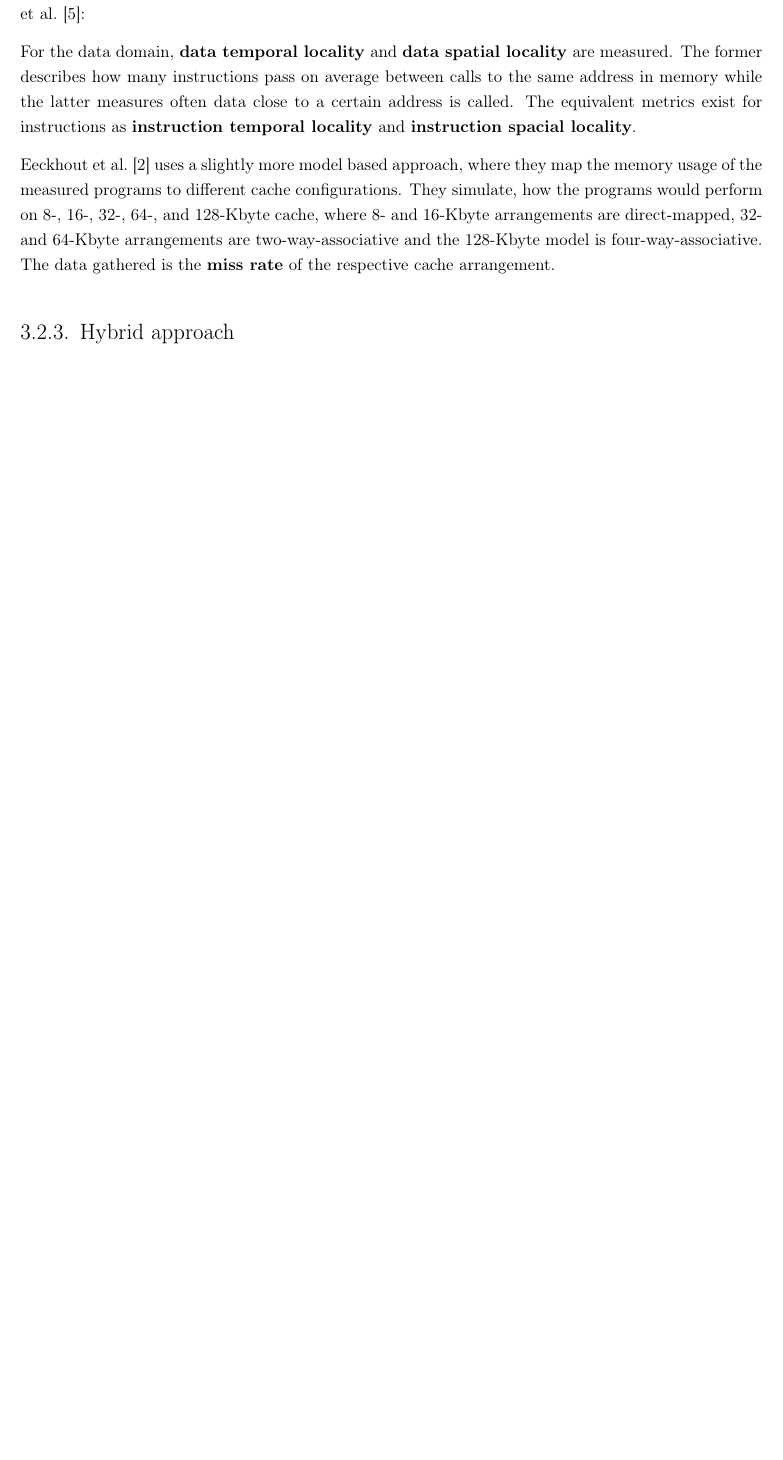
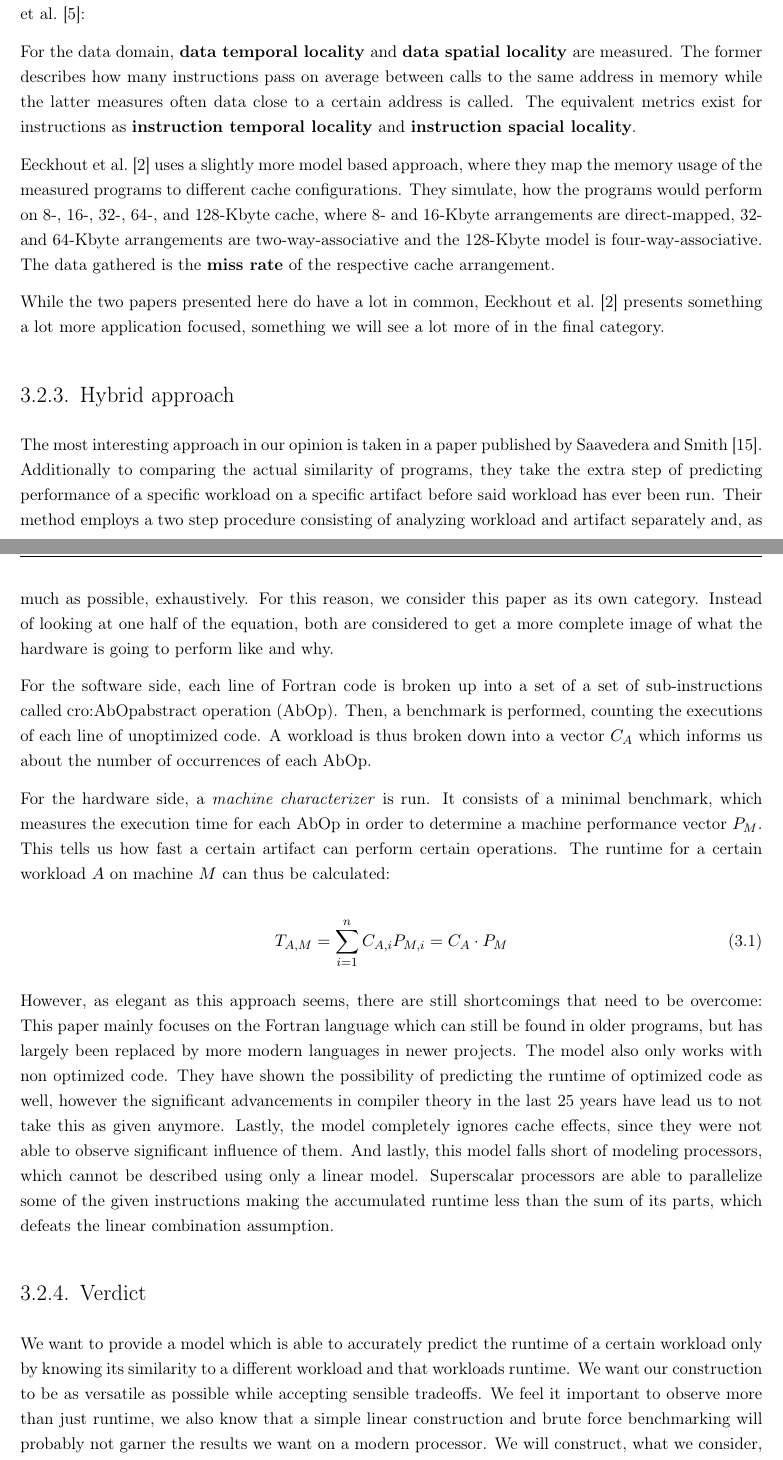
Before and after one commit to TheBitFighter/bach-thesis, a LaTeX thesis (bachelor_paper.tex, which reads content/02-theory.tex, content/03-practical.tex): part of page 14 of 20 before the commit and two parts of pages 14 and 15 of 22 after it, the two joined at a grey line, cut so that both start at the same text, the shorter picture padded with empty space. Compiled offline with pdfLaTeX.

Commit message:
Finished benchmark approaches

```diff
--- a/content/02-theory.tex
+++ b/content/02-theory.tex
@@ -78,10 +79,27 @@ For the data domain, \textbf{data temporal locality} and \textbf{data spatial lo
 
 Eeckhout et al. \cite{eeckhoutDesigningComputerArchitecture2003} uses a slightly more model based approach, where they map the memory usage of the measured programs to different cache configurations. They simulate, how the programs would perform on 8-, 16-, 32-, 64-, and 128-Kbyte cache, where 8- and 16-Kbyte arrangements are direct-mapped, 32- and 64-Kbyte arrangements are two-way-associative and the 128-Kbyte model is four-way-associative. The data gathered is the \textbf{miss rate} of the respective cache arrangement.
 
+While the two papers presented here do have a lot in common, Eeckhout et al. \cite{eeckhoutDesigningComputerArchitecture2003} presents something a lot more application focused, something we will see a lot more of in the final category.
 
 
 \subsection{Hybrid approach}
-	\label{ch:theory/similarity/hybrid}
+	\label{ch:theo/simi/hybr}
+The most interesting approach in our opinion is taken in a paper published by Saavedera and Smith \cite{saavedraAnalysisBenchmarkCharacteristics1996}. Additionally to comparing the actual similarity of programs, they take the extra step of predicting performance of a specific workload on a specific artifact before said workload has ever been run. Their method employs a two step procedure consisting of analyzing workload and artifact separately and, as much as possible, exhaustively. For this reason, we consider this paper as its own category. Instead of looking at one half of the equation, both are considered to get a more complete image of what the hardware is going to perform like and why.
+
+For the software side, each line of Fortran code is broken up into a set of a set of sub-instructions called \ac{AbOp}. Then, a benchmark is performed, counting the executions of each line of unoptimized code. A workload is thus broken down into a vector $C_A$ which informs us about the number of occurrences of each \ac{AbOp}.
+
+For the hardware side, a \emph{machine characterizer} is run. It consists of a minimal benchmark, which measures the execution time for each \ac{AbOp} in order to determine a machine performance vector $P_M$. This tells us how fast a certain artifact can perform certain operations. The runtime for a certain workload $A$ on machine $M$ can thus be calculated:
+
+\begin{equation}
+\label{eq:theo/simi/hybr/mode}
+T_{A,M} = \sum^n_{i = 1}C_{A,i}P_{M,i} = C_A \cdot P_M
+\end{equation}
+
+However, as elegant as this approach seems, there are still shortcomings that need to be overcome: This paper mainly focuses on the Fortran language which can still be found in older programs, but has largely been replaced by more modern languages in newer projects. The model also only works with non optimized code. They have shown the possibility of predicting the runtime of optimized code as well, however the significant advancements in compiler theory in the last 25 years have lead us to not take this as given anymore. Lastly, the model completely ignores cache effects, since they were not able to observe significant influence of them. And lastly, this model falls short of modeling processors, which cannot be described using only a linear model. Superscalar processors are able to parallelize some of the given instructions making the accumulated runtime less than the sum of its parts, which defeats the linear combination assumption.
+
+\subsection{Verdict}
+	\label{ch:theo/simi/verd}
+We want to provide a model which is able to accurately predict the runtime of a certain workload only by knowing its similarity to a different workload and that workloads runtime. We want our construction to be as versatile as possible while accepting sensible tradeoffs. We feel it important to observe more than just runtime, we also know that a simple linear construction and brute force benchmarking will probably not garner the results we want on a modern processor. We will construct, what we consider, a useful combination of the mentioned approaches in section \ref{ch:prac/arch}
 
 
 % Important commands: \todo{}, \ac{} for acronyms
--- /dev/null
+++ b/content/03-practical.tex
@@ -0,0 +1,6 @@
+%!TEX spellcheck
+\documentclass[../bachelor_paper.tex]{subfiles}
+\graphicspath{{\subfix{images/}}}
+\begin{document}
+
+\chapter{Practical}
```
Also changed, not shown: abbreviations.tex (+1 -0 lines), bachelor_paper.tex (+1 -1 lines), content/02-theory.tex (19 more changed lines), content/03-practical.tex (12 more changed lines).
